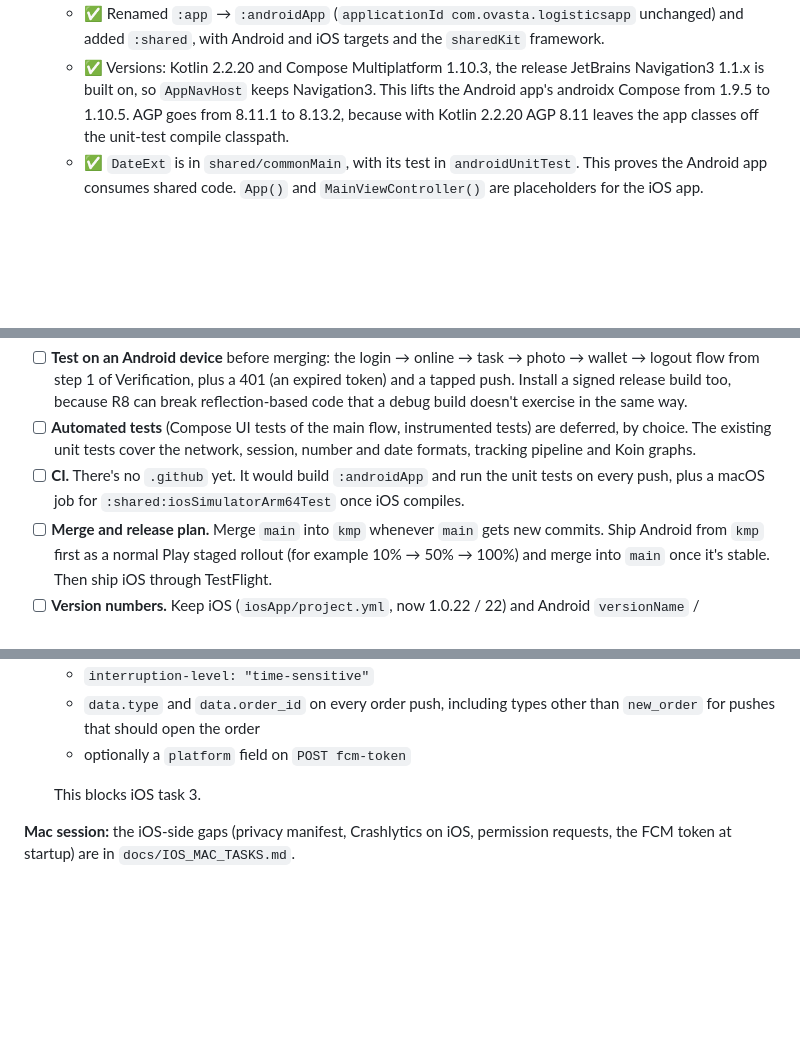
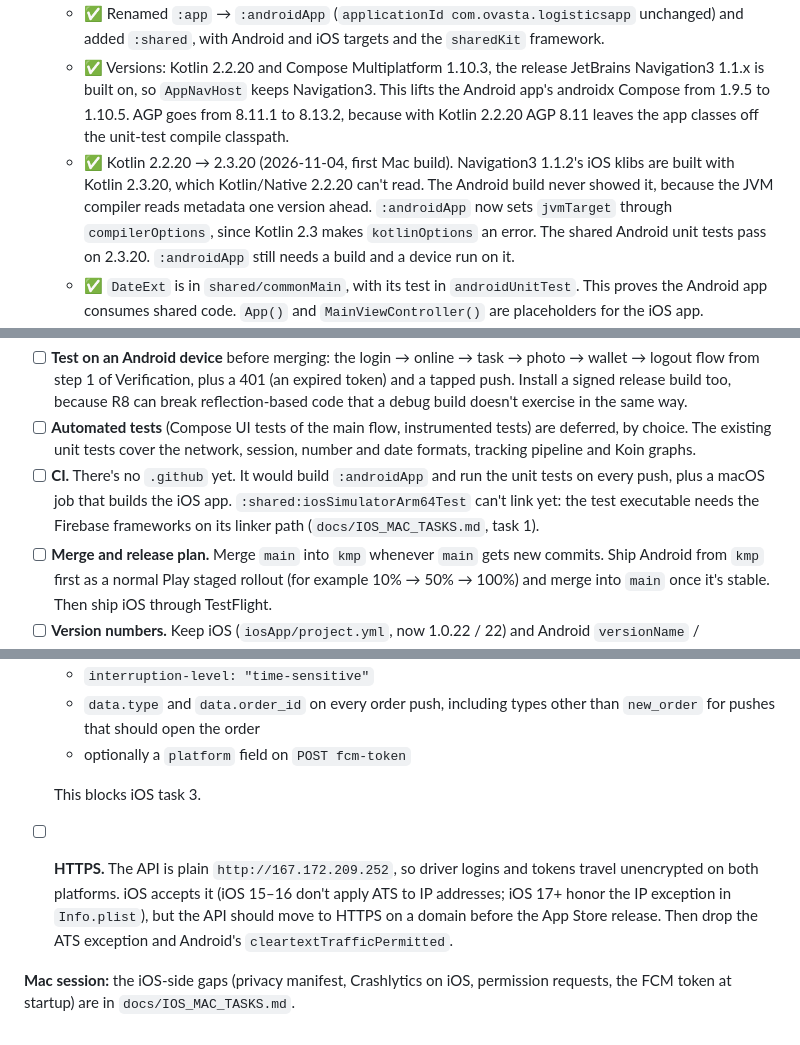
Before and after one commit to OvastaApp/Ovasta-Logistics-App, a Markdown page: docs/KMP_MIGRATION_PLAN.md, 3 parts joined by grey strips. GitHub-like rendering; blank space fills up the shorter version.

```diff
--- a/docs/KMP_MIGRATION_PLAN.md
+++ b/docs/KMP_MIGRATION_PLAN.md
@@ -45,6 +45,7 @@ Library choices:
 2. **Skeleton.**
    - ✅ Renamed `:app` → `:androidApp` (`applicationId com.ovasta.logisticsapp` unchanged) and added `:shared`, with Android and iOS targets and the `sharedKit` framework.
    - ✅ Versions: Kotlin 2.2.20 and Compose Multiplatform 1.10.3, the release JetBrains Navigation3 1.1.x is built on, so `AppNavHost` keeps Navigation3. This lifts the Android app's androidx Compose from 1.9.5 to 1.10.5. AGP goes from 8.11.1 to 8.13.2, because with Kotlin 2.2.20 AGP 8.11 leaves the app classes off the unit-test compile classpath.
+   - ✅ Kotlin 2.2.20 → 2.3.20 (2026-11-04, first Mac build). Navigation3 1.1.2's iOS klibs are built with Kotlin 2.3.20, which Kotlin/Native 2.2.20 can't read. The Android build never showed it, because the JVM compiler reads metadata one version ahead. `:androidApp` now sets `jvmTarget` through `compilerOptions`, since Kotlin 2.3 makes `kotlinOptions` an error. The shared Android unit tests pass on 2.3.20. `:androidApp` still needs a build and a device run on it.
    - ✅ `DateExt` is in `shared/commonMain`, with its test in `androidUnitTest`. This proves the Android app consumes shared code. `App()` and `MainViewController()` are placeholders for the iOS app.
    - ✅ `iosApp/`: xcodegen `project.yml`, a Podfile with the Firebase pods, a SwiftUI entry and Info.plist. The Info.plist has location and camera texts in ar/en and the background modes location and remote-notification. The entitlements cover push and time-sensitive notifications. The framework is built by `embedAndSignAppleFrameworkForXcode`, which also copies Compose resources.
    - Ktor, Koin, GitLive, Coil 3 for KMP and DataStore-core enter the catalog in the phase that first uses them, so each version is checked by a real build.
@@ -230,7 +231,7 @@ These were missing from the plan. Each is marked done, or says who owns it.
 **Team**
 - [ ] **Test on an Android device** before merging: the login → online → task → photo → wallet → logout flow from step 1 of Verification, plus a 401 (an expired token) and a tapped push. Install a signed release build too, because R8 can break reflection-based code that a debug build doesn't exercise in the same way.
 - [ ] **Automated tests** (Compose UI tests of the main flow, instrumented tests) are deferred, by choice. The existing unit tests cover the network, session, number and date formats, tracking pipeline and Koin graphs.
-- [ ] **CI.** There's no `.github` yet. It would build `:androidApp` and run the unit tests on every push, plus a macOS job for `:shared:iosSimulatorArm64Test` once iOS compiles.
+- [ ] **CI.** There's no `.github` yet. It would build `:androidApp` and run the unit tests on every push, plus a macOS job that builds the iOS app. `:shared:iosSimulatorArm64Test` can't link yet: the test executable needs the Firebase frameworks on its linker path (`docs/IOS_MAC_TASKS.md`, task 1).
 - [ ] **Merge and release plan.** Merge `main` into `kmp` whenever `main` gets new commits. Ship Android from `kmp` first as a normal Play staged rollout (for example 10% → 50% → 100%) and merge into `main` once it's stable. Then ship iOS through TestFlight.
 - [ ] **Version numbers.** Keep iOS (`iosApp/project.yml`, now 1.0.22 / 22) and Android `versionName` / `versionCode` in step, so a crash report's version means the same code on both platforms.
 - [ ] **README.** Explain how to build each app: JDK 17, `google-services.json` and `GoogleService-Info.plist` (both git-ignored), `xcodegen` and `pod install`.
@@ -244,5 +245,6 @@ These were missing from the plan. Each is marked done, or says who owns it.
   - optionally a `platform` field on `POST fcm-token`
 
   This blocks iOS task 3.
+- [ ] **HTTPS.** The API is plain `http://167.172.209.252`, so driver logins and tokens travel unencrypted on both platforms. iOS accepts it (iOS 15–16 don't apply ATS to IP addresses; iOS 17+ honor the IP exception in `Info.plist`), but the API should move to HTTPS on a domain before the App Store release. Then drop the ATS exception and Android's `cleartextTrafficPermitted`.
 
 **Mac session:** the iOS-side gaps (privacy manifest, Crashlytics on iOS, permission requests, the FCM token at startup) are in `docs/IOS_MAC_TASKS.md`.
```
Also changed, not shown: docs/IOS_MAC_TASKS.md (+45 -11 lines).
